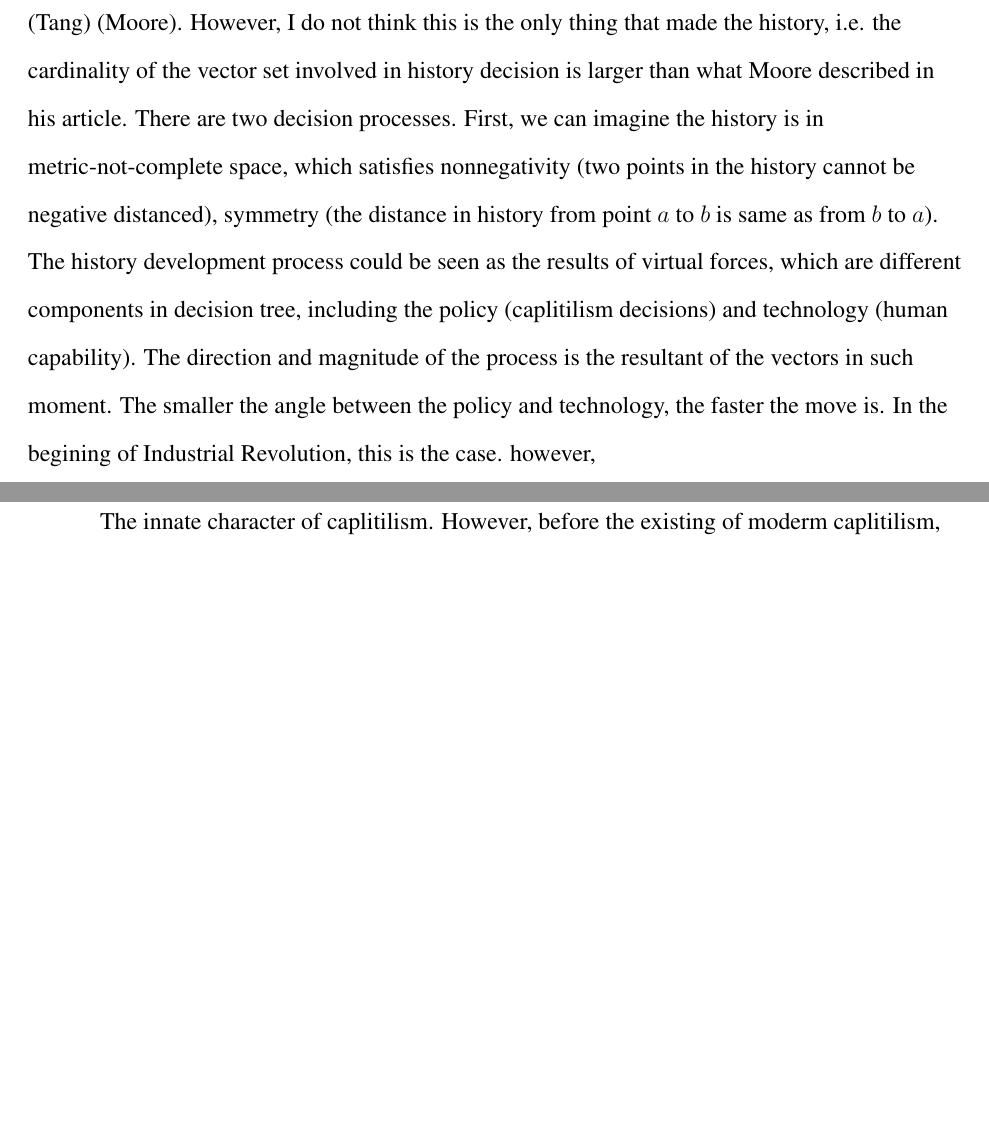
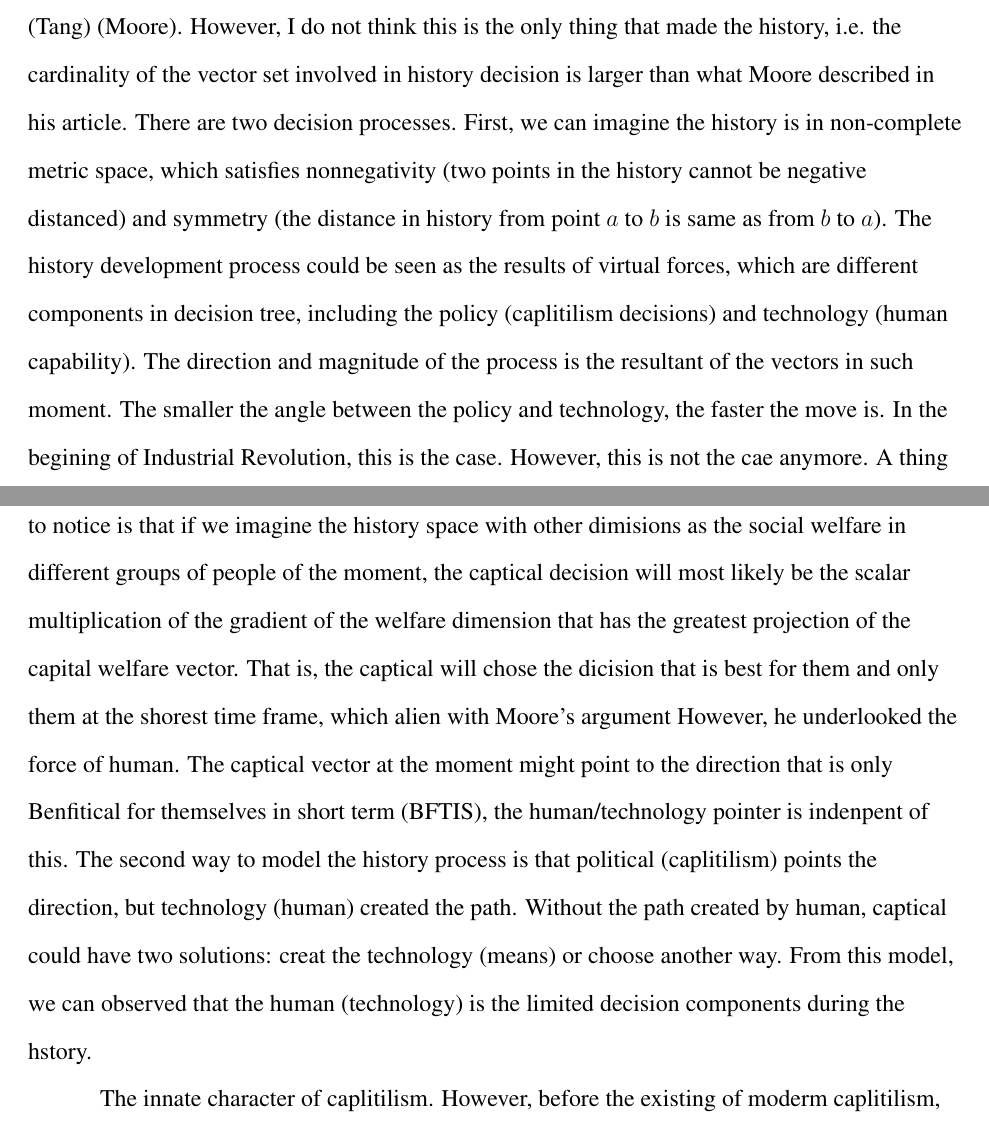
Before and after one commit to weathon/MLA-Style-Paper-Template-1-, a LaTeX document (main.tex): two parts of pages 1 and 2 of 3, joined at a grey line, cut so that both start at the same text, the shorter picture padded with empty space. Compiled offline with pdfLaTeX.

Commit message:
Updates from Overleaf

```diff
--- a/main.tex
+++ b/main.tex
@@ -78,8 +78,11 @@ The Root Problem of The Ecological Crisis
 In Moore's article, he disscussed the cause of current ecologtical crisis (\EC). He argued that the current \EC is created by the the capitalism, not human. He states that the Anthropocene’s view point is that the \EC is caused by human as a whole since Industrial Revolution, and human, including capitalism, is not part of the nature. On the other hand, his argument (i.e. Capitalocene) is that political issues but not technology is the problem, and the fact that capitalism treat natural as cheap resources created the \EC. (Tang) (Moore)
 Although I agree with the fact that \EC aggravated after the present of captalism and it is contributed by political issues and decisions, I do not accept his underriding assumption about the underline cause of the surface phenomenons and problems, i.e. human and the society of it.
 
-Modern caplitilism did enchance \EC, this is very obeavous in the history. I also agree with his view point that political decisions involved in the history of development. (Tang) (Moore). However, I do not think this is the only thing that made the history, i.e. the cardinality of the vector set involved in history decision is larger than what Moore described in his article. There are two decision processes. First, we can imagine the history is in metric-not-complete space, which satisfies nonnegativity (two points in the history cannot be negative distanced), symmetry (the distance in history from point $a$ to $b$ is same as from $b$ to $a$).
-The history development process could be seen as the results of virtual forces, which are different components in decision tree, including the policy (caplitilism decisions) and technology (human capability). The direction and magnitude of the process is the resultant of the vectors in such moment. The smaller the angle between the policy and technology, the faster the move is. In the begining of \IR, this is the case. however,
+Modern caplitilism did enchance \EC, this is very obeavous in the history. I also agree with his view point that political decisions involved in the history of development. (Tang) (Moore). However, I do not think this is the only thing that made the history, i.e. the cardinality of the vector set involved in history decision is larger than what Moore described in his article. There are two decision processes. First, we can imagine the history is in non-complete metric space, which satisfies nonnegativity (two points in the history cannot be negative distanced) and symmetry (the distance in history from point $a$ to $b$ is same as from $b$ to $a$).
+The history development process could be seen as the results of virtual forces, which are different components in decision tree, including the policy (caplitilism decisions) and technology (human capability). The direction and magnitude of the process is the resultant of the vectors in such moment. The smaller the angle between the policy and technology, the faster the move is. In the begining of \IR, this is the case. However, this is not the cae anymore. A thing to notice is that if we imagine the history space with other dimisions as the social welfare in different groups of people of the moment, the captical decision will most likely be the scalar multiplication of the gradient of the welfare dimension that has the greatest projection of the capital welfare vector. That is, the captical will chose the dicision that is best for them and only them at the shorest time frame, which alien with Moore's argument However, he underlooked the force of human.
+% In the histroy, the weights of captical and human changes during the development process.
+The captical vector at the moment might point to the direction that is only Benfitical for themselves in short term (BFTIS), the human/technology pointer is indenpent of this. The second way to model the history process is that political (caplitilism) points the direction, but technology (human) created the path. Without the path created by human, captical could have two solutions: creat the technology (means) or choose another way. From this model, we can observed that the human (technology) is the limited decision components during the hstory.
+
 % $$F_{history}(cor)=\sqrt{\sum_{i\in F(cor)}i^2}$$
 
 The innate character of caplitilism.
```
